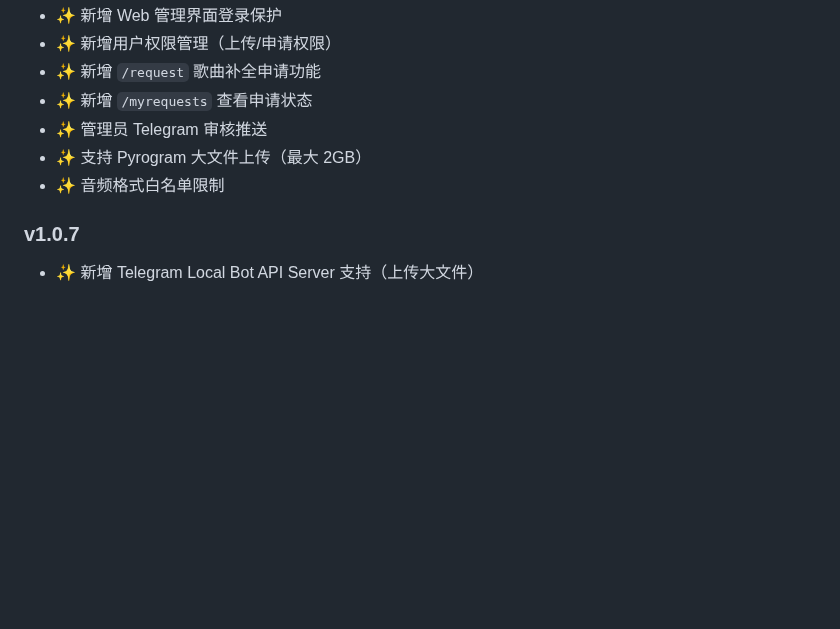
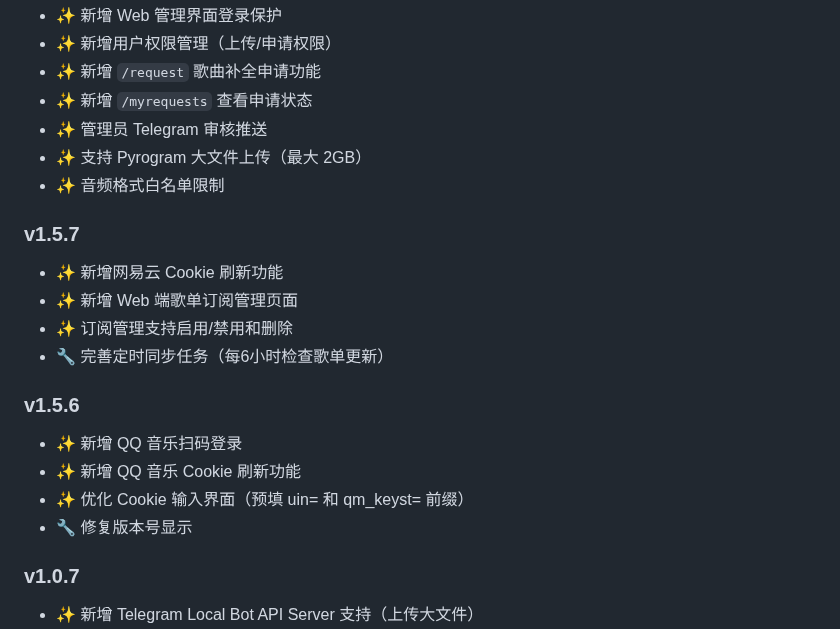
Before and after one commit to huanhq99/TGmusicBot, a Markdown page: README.md, the part around the change. Drawn GitHub-style; blank space fills up the shorter version.

Commit message:
docs: v1.5.7 更新日志 - 网易云Cookie刷新 + Web订阅管理

```diff
--- a/README.md
+++ b/README.md
@@ -383,6 +383,18 @@ TGmusicbot/
 - ✨ 支持 Pyrogram 大文件上传（最大 2GB）
 - ✨ 音频格式白名单限制
 
+### v1.5.7
+- ✨ 新增网易云 Cookie 刷新功能
+- ✨ 新增 Web 端歌单订阅管理页面
+- ✨ 订阅管理支持启用/禁用和删除
+- 🔧 完善定时同步任务（每6小时检查歌单更新）
+
+### v1.5.6
+- ✨ 新增 QQ 音乐扫码登录
+- ✨ 新增 QQ 音乐 Cookie 刷新功能
+- ✨ 优化 Cookie 输入界面（预填 uin= 和 qm_keyst= 前缀）
+- 🔧 修复版本号显示
+
 ### v1.0.7
 - ✨ 新增 Telegram Local Bot API Server 支持（上传大文件）
 - 🔧 修复 Cookie 读取问题
```
